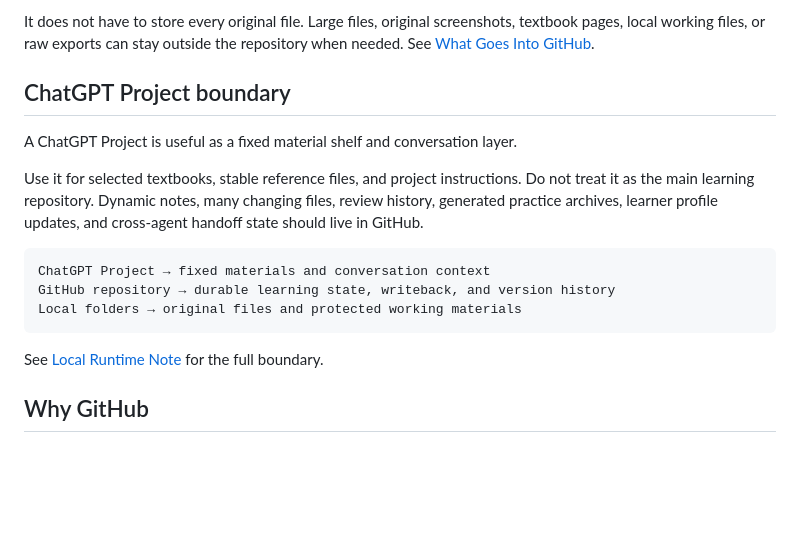
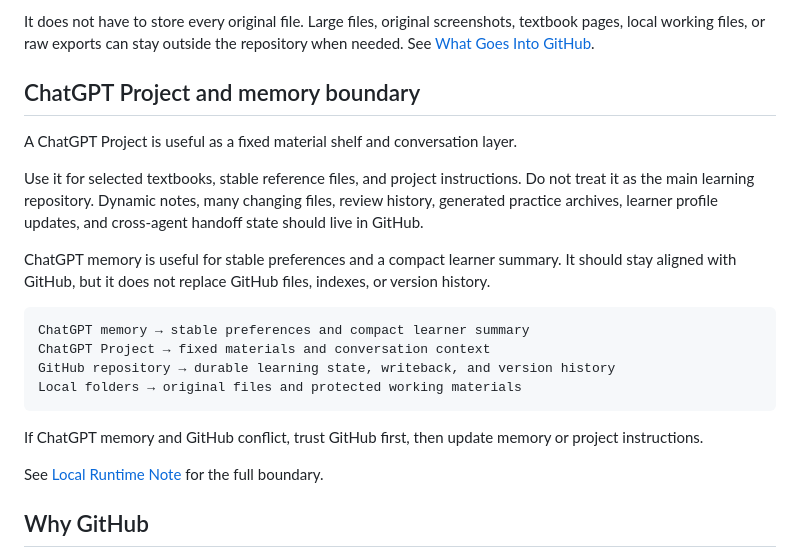
Before and after one commit to Guojiz/Repo-as-Review-OS, a Markdown page: README.md, the part around the change. Rendered like a GitHub page; blank space fills up the shorter version.

Commit message:
Add ChatGPT memory sync to README

````diff
--- a/README.md
+++ b/README.md
@@ -94,17 +94,22 @@ GitHub should store the organized learning state: goals, source records, reusabl
 
 It does not have to store every original file. Large files, original screenshots, textbook pages, local working files, or raw exports can stay outside the repository when needed. See [What Goes Into GitHub](docs/what-goes-into-github.md).
 
-## ChatGPT Project boundary
+## ChatGPT Project and memory boundary
 
 A ChatGPT Project is useful as a fixed material shelf and conversation layer.
 
 Use it for selected textbooks, stable reference files, and project instructions. Do not treat it as the main learning repository. Dynamic notes, many changing files, review history, generated practice archives, learner profile updates, and cross-agent handoff state should live in GitHub.
 
+ChatGPT memory is useful for stable preferences and a compact learner summary. It should stay aligned with GitHub, but it does not replace GitHub files, indexes, or version history.
+
 ```text
+ChatGPT memory → stable preferences and compact learner summary
 ChatGPT Project → fixed materials and conversation context
 GitHub repository → durable learning state, writeback, and version history
 Local folders → original files and protected working materials
 ```
+
+If ChatGPT memory and GitHub conflict, trust GitHub first, then update memory or project instructions.
 
 See [Local Runtime Note](docs/local-runtime-note.md) for the full boundary.
 
````
